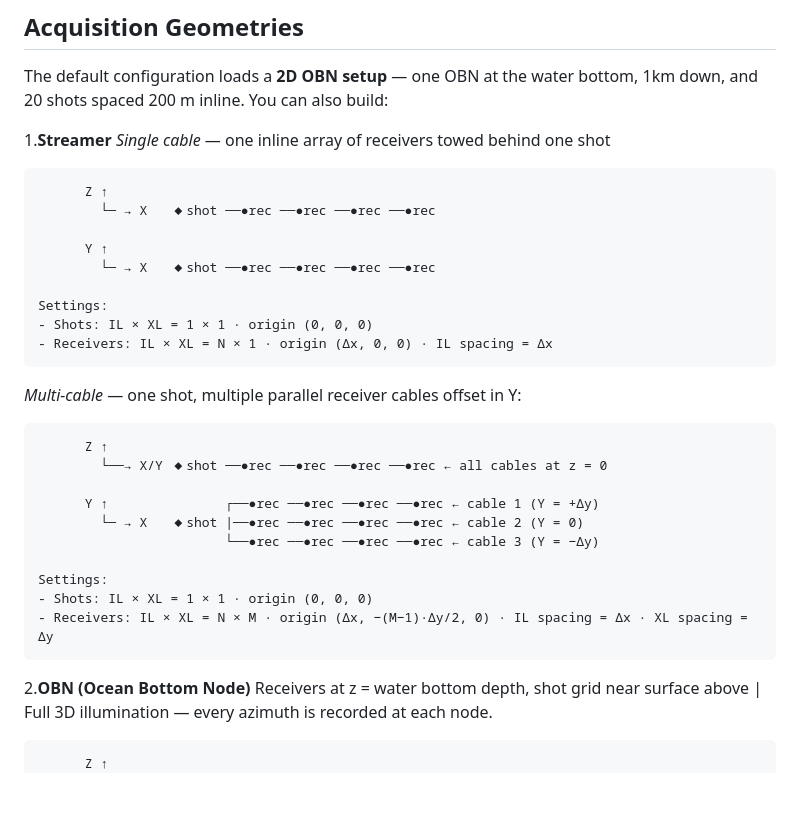
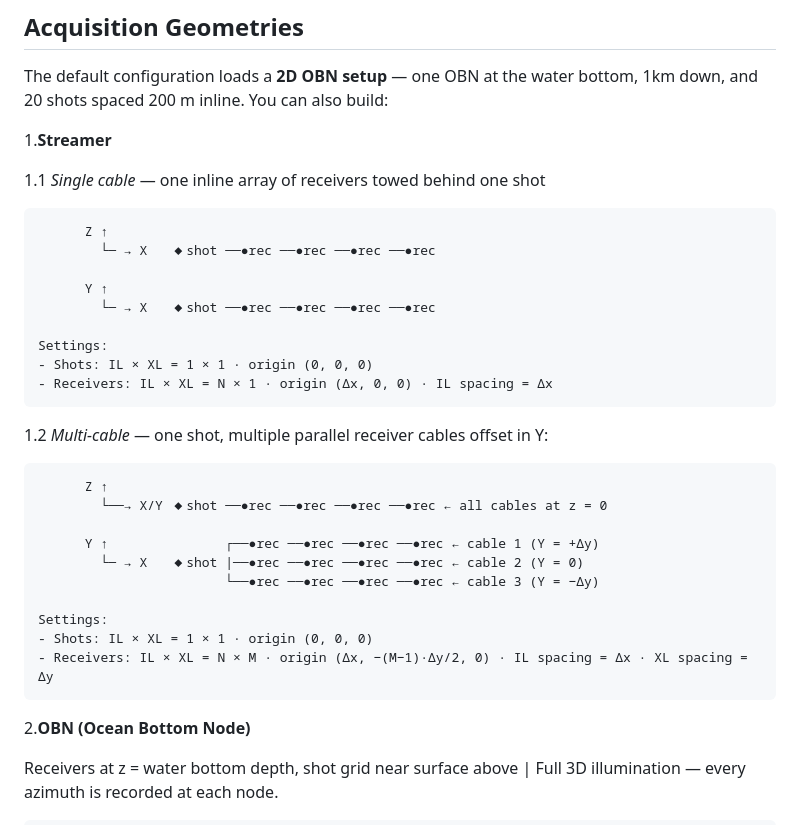
Before and after one commit to frasera00/SeismicApp, a Markdown page: README.md, the part around the change. Rendered like a GitHub page; blank space fills up the shorter version.

```diff
--- a/README.md
+++ b/README.md
@@ -29,7 +29,8 @@ Place shots and receivers in any 2D or 3D geometry and immediately see:
 The default configuration loads a **2D OBN setup** — one OBN at the water bottom, 1km down, and 20 shots spaced 200 m inline. You can also build:
 
 1.**Streamer**
-  *Single cable* — one inline array of receivers towed behind one shot
+
+1.1 *Single cable* — one inline array of receivers towed behind one shot
 
           Z ↑
             └─ → X   ◆shot ──●rec ──●rec ──●rec ──●rec
@@ -41,7 +42,7 @@ The default configuration loads a **2D OBN setup** — one OBN at the water bott
     - Shots: IL × XL = 1 × 1 · origin (0, 0, 0)
     - Receivers: IL × XL = N × 1 · origin (Δx, 0, 0) · IL spacing = Δx
 
-  *Multi-cable* — one shot, multiple parallel receiver cables offset in Y:
+1.2 *Multi-cable* — one shot, multiple parallel receiver cables offset in Y:
 
           Z ↑
             └──→ X/Y ◆shot ──●rec ──●rec ──●rec ──●rec ← all cables at z = 0
@@ -55,6 +56,7 @@ The default configuration loads a **2D OBN setup** — one OBN at the water bott
     - Receivers: IL × XL = N × M · origin (Δx, −(M−1)·Δy/2, 0) · IL spacing = Δx · XL spacing = Δy
 
 2.**OBN (Ocean Bottom Node)**
+
 Receivers at z = water bottom depth, shot grid near surface above |
   Full 3D illumination — every azimuth is recorded at each node.
 
```
